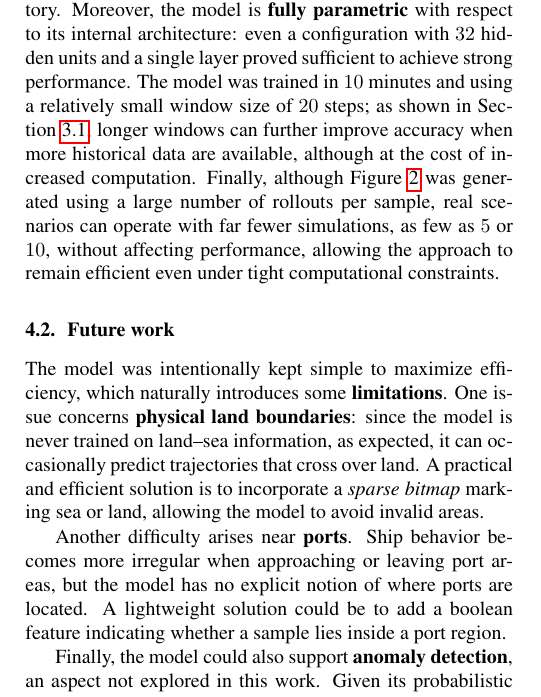
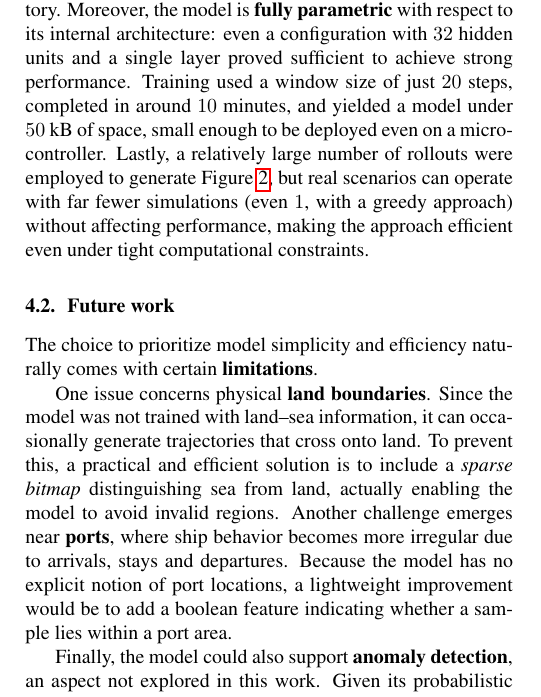
Before and after one commit to andsanv/maritime-trajectory-prediction-in-high-efficiency-settings, a LaTeX paper (docs/report.tex): part of one column of page 4 of 5, cut so that both start at the same text. The pictures show the PDF file docs/report.pdf that the author committed with the source.

Commit message:
Updated report

```diff
--- a/docs/report.tex
+++ b/docs/report.tex
@@ -190,12 +190,12 @@ The resulting rollouts, presented in Figure~\ref{fig:monte_carlo_simulations}, h
 \subsection{Considerations}
 The results presented in Section~\ref{sec:results} are very encouraging. The study provides a lightweight model made of only three small supporting layers and a single computationally heavier LSTM layer. The model, even if simple, remains highly \textbf{flexible} and can be adapted to different requirements.
 
-Indeed, the grid representation is entirely \textbf{tunable}. The approach can obviously be extended to any geographical region and the grid resolution can be fully adjusted: smaller cells provide more precise predictions but increase computational cost, as more steps are required to generate a trajectory. Moreover, the model is \textbf{fully parametric} with respect to its internal architecture: even a configuration with $32$ hidden units and a single layer proved sufficient to achieve strong performance. The model was trained in $10$ minutes and using a relatively small window size of $20$ steps; as shown in Section~\ref{sec:eval}, longer windows can further improve accuracy when more historical data are available, although at the cost of increased computation. Finally, although Figure~\ref{fig:monte_carlo_simulations} was generated using a large number of rollouts per sample, real scenarios can operate with far fewer simulations, as few as $5$ or $10$, without affecting performance, allowing the approach to remain efficient even under tight computational constraints.
+Indeed, the grid representation is entirely \textbf{tunable}. The approach can obviously be extended to any geographical region and the grid resolution can be fully adjusted: smaller cells provide more precise predictions but increase computational cost, as more steps are required to generate a trajectory. Moreover, the model is \textbf{fully parametric} with respect to its internal architecture: even a configuration with $32$ hidden units and a single layer proved sufficient to achieve strong performance. Training used a window size of just $20$ steps, completed in around $10$ minutes, and yielded a model under $50$ kB of space, small enough to be deployed even on a micro-controller. Lastly, a relatively large number of rollouts were employed to generate Figure~\ref{fig:monte_carlo_simulations}, but real scenarios can operate with far fewer simulations (even $1$, with a greedy approach) without affecting performance, making the approach efficient even under tight computational constraints.
 
 \subsection{Future work}
-The model was intentionally kept simple to maximize efficiency, which naturally introduces some \textbf{limitations}. One issue concerns \textbf{physical land boundaries}: since the model is never trained on land–sea information, as expected, it can occasionally predict trajectories that cross over land. A practical and efficient solution is to incorporate a \textit{sparse bitmap} marking sea or land, allowing the model to avoid invalid areas.
+The choice to prioritize model simplicity and efficiency naturally comes with certain \textbf{limitations}.
 
-Another difficulty arises near \textbf{ports}. Ship behavior becomes more irregular when approaching or leaving port areas, but the model has no explicit notion of where ports are located. A lightweight solution could be to add a boolean feature indicating whether a sample lies inside a port region.
+One issue concerns physical \textbf{land boundaries}. Since the model was not trained with land–sea information, it can occasionally generate trajectories that cross onto land. To prevent this, a practical and efficient solution is to include a \textit{sparse bitmap} distinguishing sea from land, actually enabling the model to avoid invalid regions. Another challenge emerges near \textbf{ports}, where ship behavior becomes more irregular due to arrivals, stays and departures. Because the model has no explicit notion of port locations, a lightweight improvement would be to add a boolean feature indicating whether a sample lies within a port area.
 
 Finally, the model could also support \textbf{anomaly detection}, an aspect not explored in this work. Given its probabilistic output, the likelihood of the true trajectory could be computed at each step; if this value falls below a chosen \textit{threshold}, also a tunable and setting-dependent parameter, the behavior could be flagged as anomalous.
 
```
Also changed, not shown: docs/report.pdf, docs/report.tex (1 more changed lines).
